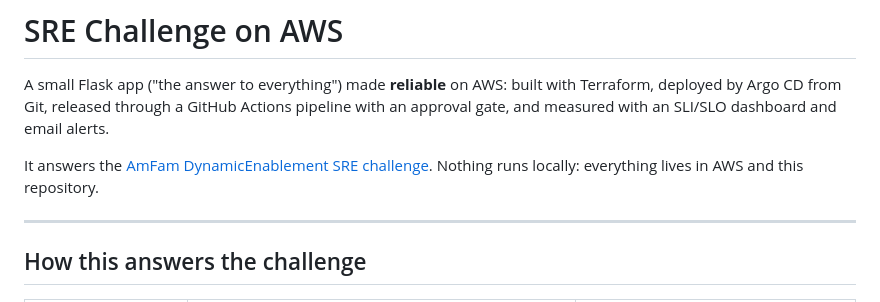
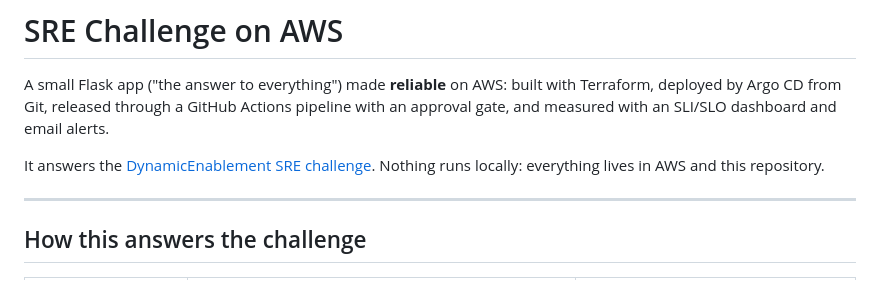
Before and after one commit to engineSound/SRE-Challenge-AWS, a Markdown page: README.md, the part around the change. GitHub-like rendering.

```diff
--- a/README.md
+++ b/README.md
@@ -2,7 +2,7 @@
 
 A small Flask app ("the answer to everything") made **reliable** on AWS: built with Terraform, deployed by Argo CD from Git, released through a GitHub Actions pipeline with an approval gate, and measured with an SLI/SLO dashboard and email alerts.
 
-It answers the [AmFam DynamicEnablement SRE challenge](#how-this-answers-the-challenge). Nothing runs locally: everything lives in AWS and this repository.
+It answers the [DynamicEnablement SRE challenge](#how-this-answers-the-challenge). Nothing runs locally: everything lives in AWS and this repository.
 
 ---
 
```
